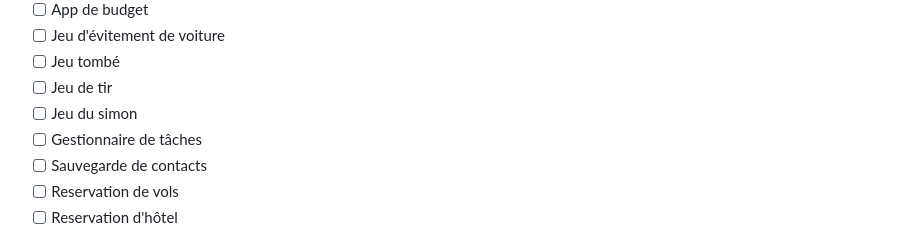
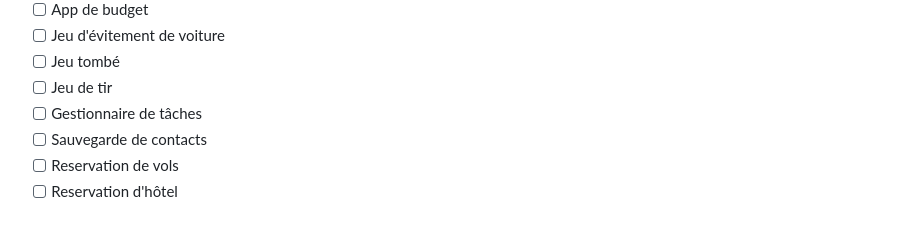
Before and after one commit to Clemix37/js-projects, a Markdown page: languages/README-FR.md, the part around the change. GitHub-like rendering.

Commit message:
Removed simon game from README

```diff
--- a/languages/README-FR.md
+++ b/languages/README-FR.md
@@ -34,7 +34,6 @@ Allez le voir [ici](https://clemix37.github.io/js-projects/).
 -   [ ] Jeu d'évitement de voiture
 -   [ ] Jeu tombé
 -   [ ] Jeu de tir
--   [ ] Jeu du simon
 -   [ ] Gestionnaire de tâches
 -   [ ] Sauvegarde de contacts
 -   [ ] Reservation de vols
```
Also changed, not shown: 1 other file.
